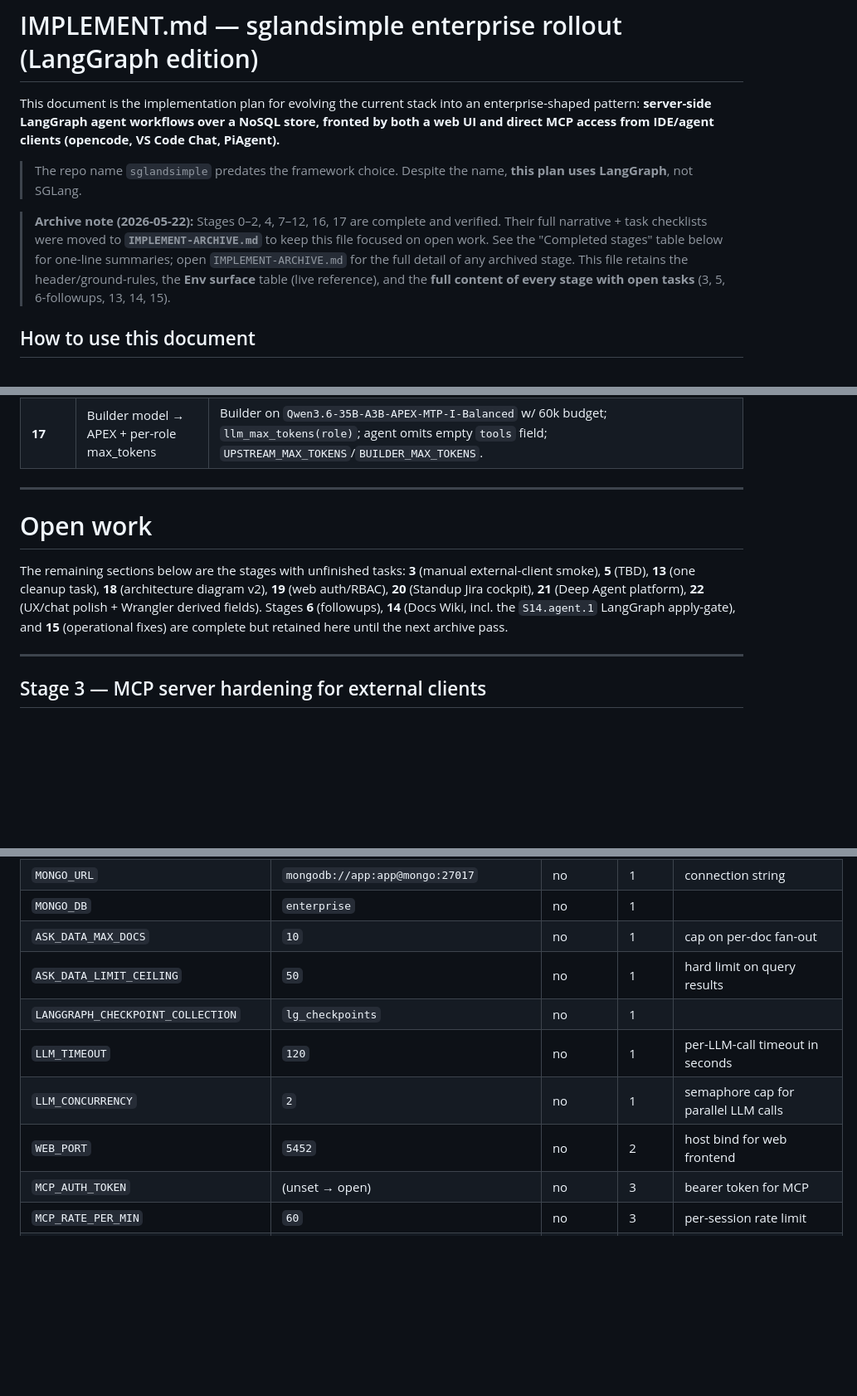
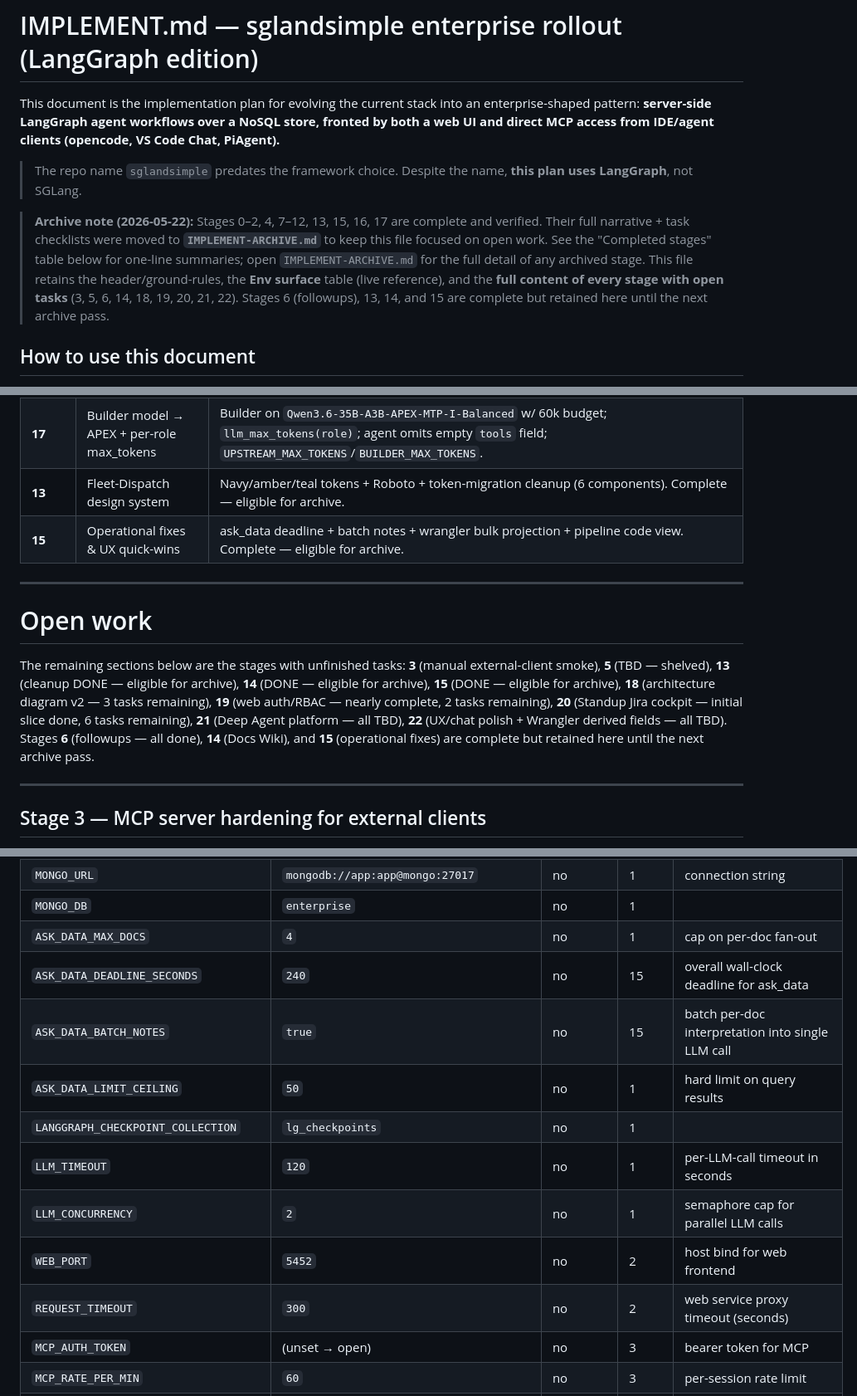
Before and after one commit to ryg40/sglandsimple, a Markdown page: IMPLEMENT.md, 3 parts joined by grey strips. Shown at 83% size. Drawn GitHub-style; blank space fills up the shorter version.

```diff
--- a/IMPLEMENT.md
+++ b/IMPLEMENT.md
@@ -4,7 +4,7 @@ This document is the implementation plan for evolving the current stack into an
 
 > The repo name `sglandsimple` predates the framework choice. Despite the name, **this plan uses LangGraph**, not SGLang.
 
-> **Archive note (2026-05-22):** Stages 0–2, 4, 7–12, 16, 17 are complete and verified. Their full narrative + task checklists were moved to **`IMPLEMENT-ARCHIVE.md`** to keep this file focused on open work. See the "Completed stages" table below for one-line summaries; open `IMPLEMENT-ARCHIVE.md` for the full detail of any archived stage. This file retains the header/ground-rules, the **Env surface** table (live reference), and the **full content of every stage with open tasks** (3, 5, 6-followups, 13, 14, 15).
+> **Archive note (2026-05-22):** Stages 0–2, 4, 7–12, 13, 15, 16, 17 are complete and verified. Their full narrative + task checklists were moved to **`IMPLEMENT-ARCHIVE.md`** to keep this file focused on open work. See the "Completed stages" table below for one-line summaries; open `IMPLEMENT-ARCHIVE.md` for the full detail of any archived stage. This file retains the header/ground-rules, the **Env surface** table (live reference), and the **full content of every stage with open tasks** (3, 5, 6, 14, 18, 19, 20, 21, 22). Stages 6 (followups), 13, 14, and 15 are complete but retained here until the next archive pass.
 
 ## How to use this document
 
@@ -65,12 +65,14 @@ Full narrative + checklists for each of these live in `IMPLEMENT-ARCHIVE.md`. On
 | **12** | Domain-rich connector data + topology | Domain-shaped mock `sample_data` per connector (`schema` hints); `topology_graph` tool; React Flow `/architecture` page; Mongo bind-mount persistence (`./perm/db`). |
 | **16** | Editable Jira table + HIL bulk apply | `jira_staged_changes` store + five Jira staging tools (stage/validate/revert/apply, dry-run gated by `JIRA_WRITES_ENABLED`); editable Hub grid w/ Save/Validate/Revert/Apply; wired to hosted Atlassian MCP. LanGarland rebrand. |
 | **17** | Builder model → APEX + per-role max_tokens | Builder on `Qwen3.6-35B-A3B-APEX-MTP-I-Balanced` w/ 60k budget; `llm_max_tokens(role)`; agent omits empty `tools` field; `UPSTREAM_MAX_TOKENS`/`BUILDER_MAX_TOKENS`. |
+| **13** | Fleet-Dispatch design system | Navy/amber/teal tokens + Roboto + token-migration cleanup (6 components). Complete — eligible for archive. |
+| **15** | Operational fixes & UX quick-wins | ask_data deadline + batch notes + wrangler bulk projection + pipeline code view. Complete — eligible for archive. |
 
 ---
 
 # Open work
 
-The remaining sections below are the stages with unfinished tasks: **3** (manual external-client smoke), **5** (TBD), **13** (one cleanup task), **18** (architecture diagram v2), **19** (web auth/RBAC), **20** (Standup Jira cockpit), **21** (Deep Agent platform), **22** (UX/chat polish + Wrangler derived fields). Stages **6** (followups), **14** (Docs Wiki, incl. the `S14.agent.1` LangGraph apply-gate), and **15** (operational fixes) are complete but retained here until the next archive pass.
+The remaining sections below are the stages with unfinished tasks: **3** (manual external-client smoke), **5** (TBD — shelved), **13** (cleanup DONE — eligible for archive), **14** (DONE — eligible for archive), **15** (DONE — eligible for archive), **18** (architecture diagram v2 — 3 tasks remaining), **19** (web auth/RBAC — nearly complete, 2 tasks remaining), **20** (Standup Jira cockpit — initial slice done, 6 tasks remaining), **21** (Deep Agent platform — all TBD), **22** (UX/chat polish + Wrangler derived fields — all TBD). Stages **6** (followups — all done), **14** (Docs Wiki), and **15** (operational fixes) are complete but retained here until the next archive pass.
 
 ---
 
@@ -1215,12 +1220,15 @@ All values live in `.env.local` (gitignored). `compose.yaml` uses `${VAR:?requir
 | `MCP_PORT` | `5451` | no | 0 | host bind for mcp (LAN-only) |
 | `MONGO_URL` | `mongodb://app:app@mongo:27017` | no | 1 | connection string |
 | `MONGO_DB` | `enterprise` | no | 1 |  |
-| `ASK_DATA_MAX_DOCS` | `10` | no | 1 | cap on per-doc fan-out |
+| `ASK_DATA_MAX_DOCS` | `4` | no | 1 | cap on per-doc fan-out |
+| `ASK_DATA_DEADLINE_SECONDS` | `240` | no | 15 | overall wall-clock deadline for ask_data |
+| `ASK_DATA_BATCH_NOTES` | `true` | no | 15 | batch per-doc interpretation into single LLM call |
 | `ASK_DATA_LIMIT_CEILING` | `50` | no | 1 | hard limit on query results |
 | `LANGGRAPH_CHECKPOINT_COLLECTION` | `lg_checkpoints` | no | 1 |  |
 | `LLM_TIMEOUT` | `120` | no | 1 | per-LLM-call timeout in seconds |
 | `LLM_CONCURRENCY` | `2` | no | 1 | semaphore cap for parallel LLM calls |
 | `WEB_PORT` | `5452` | no | 2 | host bind for web frontend |
+| `REQUEST_TIMEOUT` | `300` | no | 2 | web service proxy timeout (seconds) |
 | `MCP_AUTH_TOKEN` | (unset → open) | no | 3 | bearer token for MCP |
 | `MCP_RATE_PER_MIN` | `60` | no | 3 | per-session rate limit |
 | `PLANNER_BASE_URL` | `${UPSTREAM_BASE_URL}` | no | 4 | planner LLM endpoint |
```
Also changed, not shown: other parts of IMPLEMENT.md (+33 -30 lines), progress.md (+26 -2 lines).
